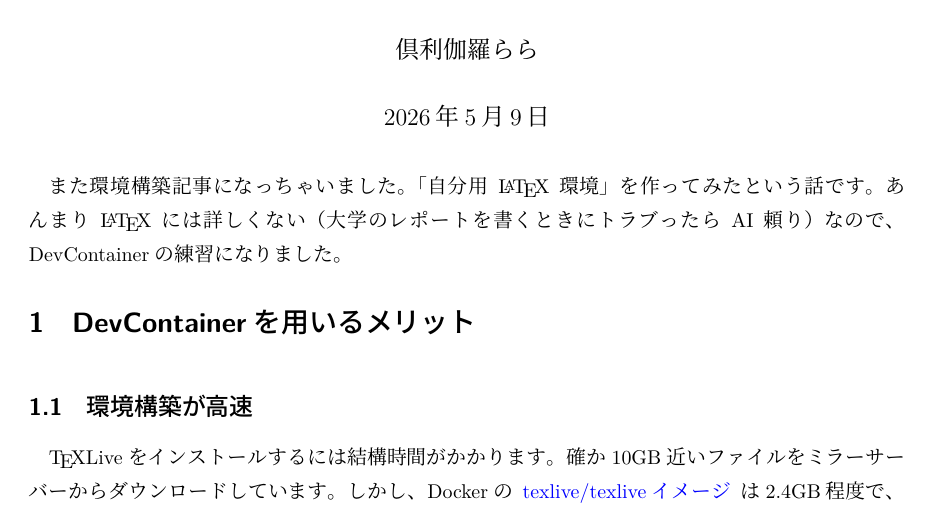
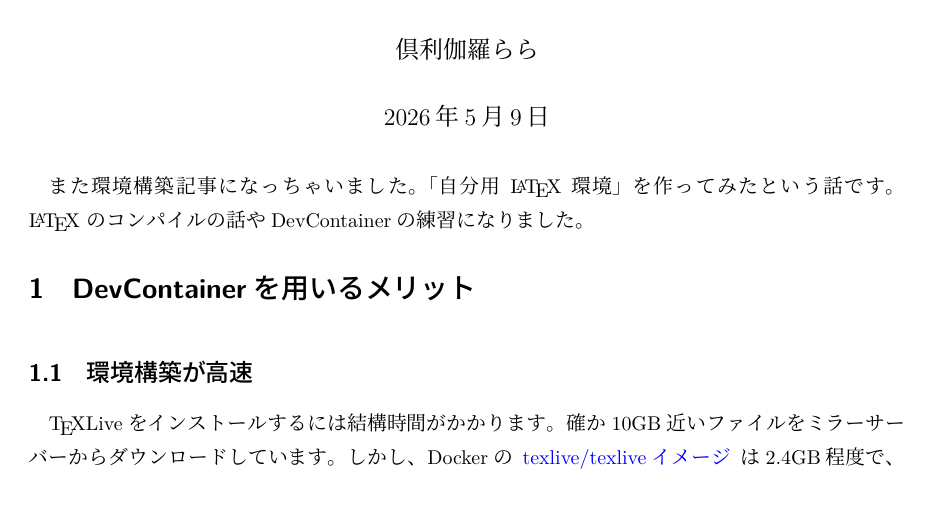
Before and after one commit to sakusan7200/latex_in_devcontainer, a LaTeX document (doc.tex): part of page 1 of 4, cut so that both start at the same text. Compiled offline with LuaLaTeX.

Commit message:
Edit doc.tex

```diff
--- a/doc.tex
+++ b/doc.tex
@@ -40,7 +40,7 @@
 
 \maketitle
 
-また環境構築記事になっちゃいました。「自分用 \LaTeX{} 環境」を作ってみたという話です。あんまり \LaTeX{} には詳しくない（大学のレポートを書くときにトラブったらAI頼り）なので、DevContainerの練習になりました。
+また環境構築記事になっちゃいました。「自分用 \LaTeX{} 環境」を作ってみたという話です。 \LaTeX{} のコンパイルの話やDevContainerの練習になりました。
 
 \section{DevContainerを用いるメリット}
 
```
